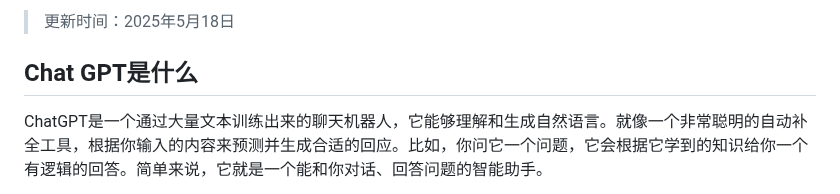
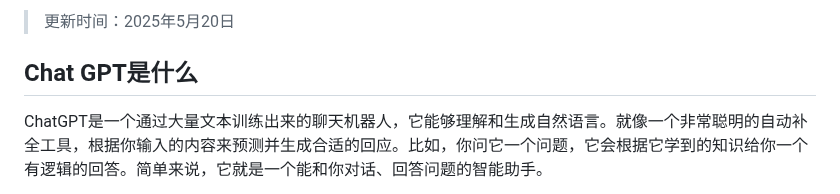
Before and after one commit to Cailailai/chatgpt-summary, a Markdown page: README.md, the part around one of its changes. Drawn GitHub-style.

```diff
--- a/README.md
+++ b/README.md
@@ -2,5 +2,5 @@
 
-> 更新时间：2025年5月18日
+> 更新时间：2025年5月20日
 
 ## Chat GPT是什么
 
```
Also changed, not shown: other parts of README.md (+1 -1 lines).
